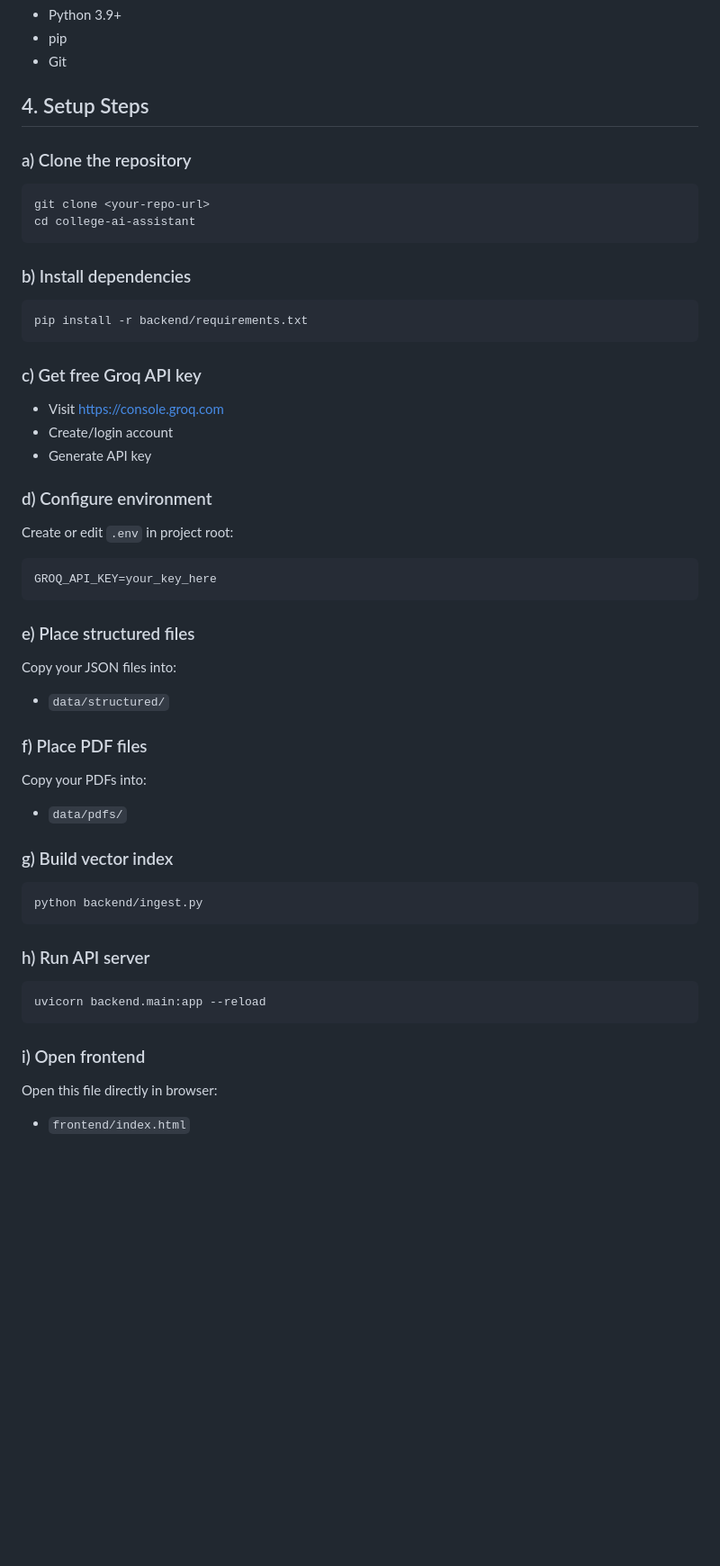
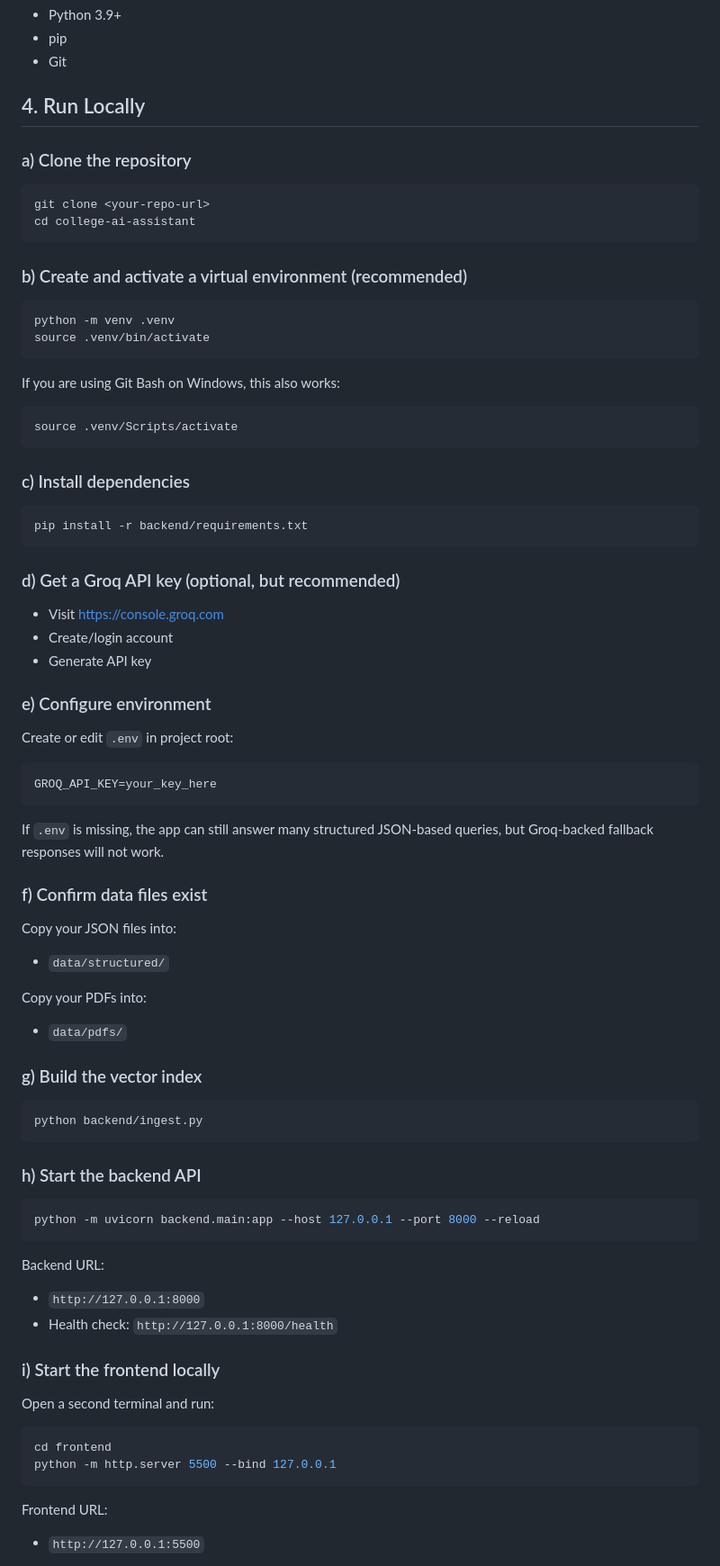
Before and after one commit to anshuman-rai01/ACADIFY, a Markdown page: college-ai-assistant/README.md, the part around one of its changes. Shown at 90% size. GitHub-like rendering; blank space fills up the shorter version.

````diff
--- a/college-ai-assistant/README.md
+++ b/college-ai-assistant/README.md
@@ -26,7 +26,7 @@ Hybrid architecture:
 - pip
 - Git
 
-## 4. Setup Steps
+## 4. Run Locally
 
 ### a) Clone the repository
 ```bash
@@ -34,40 +34,63 @@ git clone <your-repo-url>
 cd college-ai-assistant
 ```
 
-### b) Install dependencies
+### b) Create and activate a virtual environment (recommended)
+```bash
+python -m venv .venv
+source .venv/bin/activate
+```
+
+If you are using Git Bash on Windows, this also works:
+```bash
+source .venv/Scripts/activate
+```
+
+### c) Install dependencies
 ```bash
 pip install -r backend/requirements.txt
 ```
 
-### c) Get free Groq API key
+### d) Get a Groq API key (optional, but recommended)
 - Visit https://console.groq.com
 - Create/login account
 - Generate API key
 
-### d) Configure environment
+### e) Configure environment
 Create or edit `.env` in project root:
 ```env
 GROQ_API_KEY=your_key_here
 ```
 
-### e) Place structured files
+If `.env` is missing, the app can still answer many structured JSON-based queries, but Groq-backed fallback responses will not work.
+
+### f) Confirm data files exist
 Copy your JSON files into:
 - `data/structured/`
 
-### f) Place PDF files
 Copy your PDFs into:
 - `data/pdfs/`
 
-### g) Build vector index
+### g) Build the vector index
 ```bash
 python backend/ingest.py
 ```
 
-### h) Run API server
+### h) Start the backend API
 ```bash
-uvicorn backend.main:app --reload
+python -m uvicorn backend.main:app --host 127.0.0.1 --port 8000 --reload
 ```
 
-### i) Open frontend
-Open this file directly in browser:
-- `frontend/index.html`
+Backend URL:
+- `http://127.0.0.1:8000`
+- Health check: `http://127.0.0.1:8000/health`
+
+### i) Start the frontend locally
+Open a second terminal and run:
+```bash
+cd frontend
+python -m http.server 5500 --bind 127.0.0.1
+```
+
+Frontend URL:
+- `http://127.0.0.1:5500`
+
````
Also changed, not shown: other parts of college-ai-assistant/README.md (+24 -1 lines).
